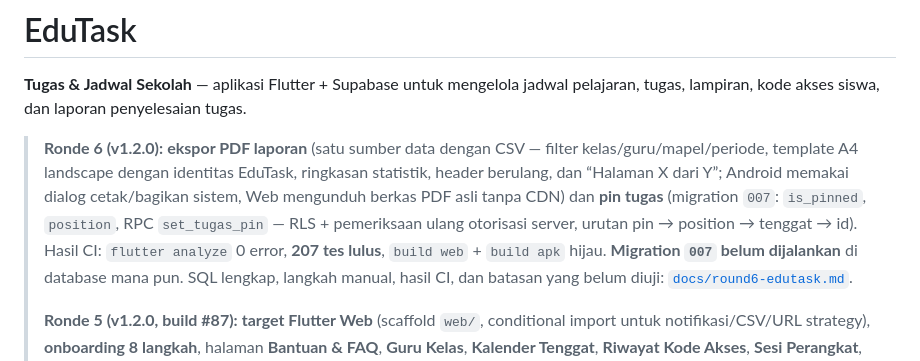
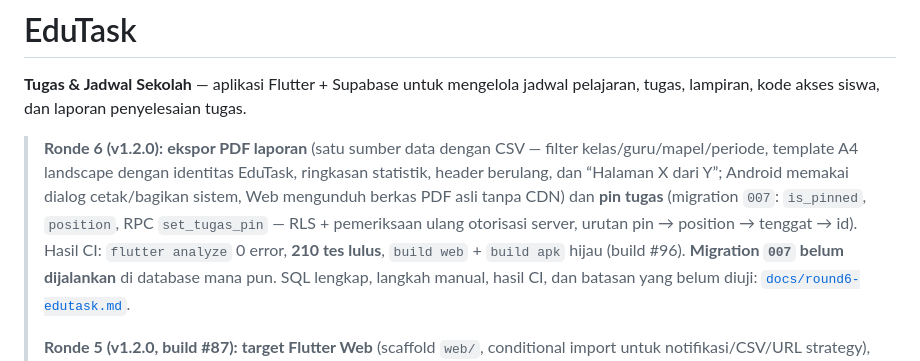
Before and after one commit to HOOOOOOQ/aplikasioo, a Markdown page: README.md, the part around the change. Drawn GitHub-style.

```diff
--- a/README.md
+++ b/README.md
@@ -10,7 +10,7 @@ tugas, lampiran, kode akses siswa, dan laporan penyelesaian tugas.
 > tanpa CDN) dan **pin tugas** (migration `007`: `is_pinned`, `position`, RPC
 > `set_tugas_pin` — RLS + pemeriksaan ulang otorisasi server, urutan
 > pin → position → tenggat → id). Hasil CI: `flutter analyze` 0 error,
-> **207 tes lulus**, `build web` + `build apk` hijau.
+> **210 tes lulus**, `build web` + `build apk` hijau (build #96).
 > **Migration `007` belum dijalankan** di database mana pun.
 > SQL lengkap, langkah manual, hasil CI, dan batasan yang belum diuji:
 > [`docs/round6-edutask.md`](docs/round6-edutask.md).
```
Also changed, not shown: docs/round6-edutask.md (+36 -13 lines).
